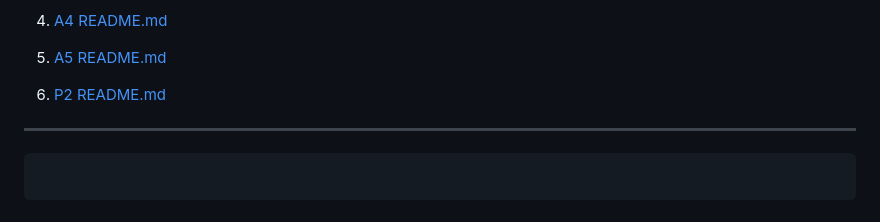
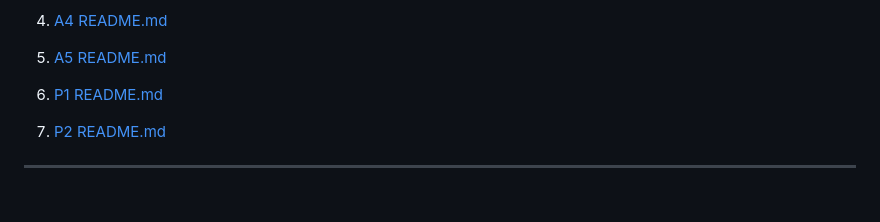
Before and after one commit to kpatel110504-byte/lis4368, a Markdown page: README.md, the part around the change. Drawn GitHub-style.

````diff
--- a/README.md
+++ b/README.md
@@ -40,10 +40,8 @@ This repository contains all assignments for LIS4368. Each assignment is documen
 
 5. [A5 README.md](a5/README.md "My A5 README.md file")
 
-6. [P2 README.md](p2/README.md "My P2 README.md file")
+6. [P1 README.md](p2/README.md "My P1 README.md file")
+
+7. [P2 README.md](p2/README.md "My P2 README.md file")
 
 ---
-
-```
-
-```
````
Also changed, not shown: p1/README.md (+1 -1 lines), p1/img/SS-9.png (added), 4 other files.
